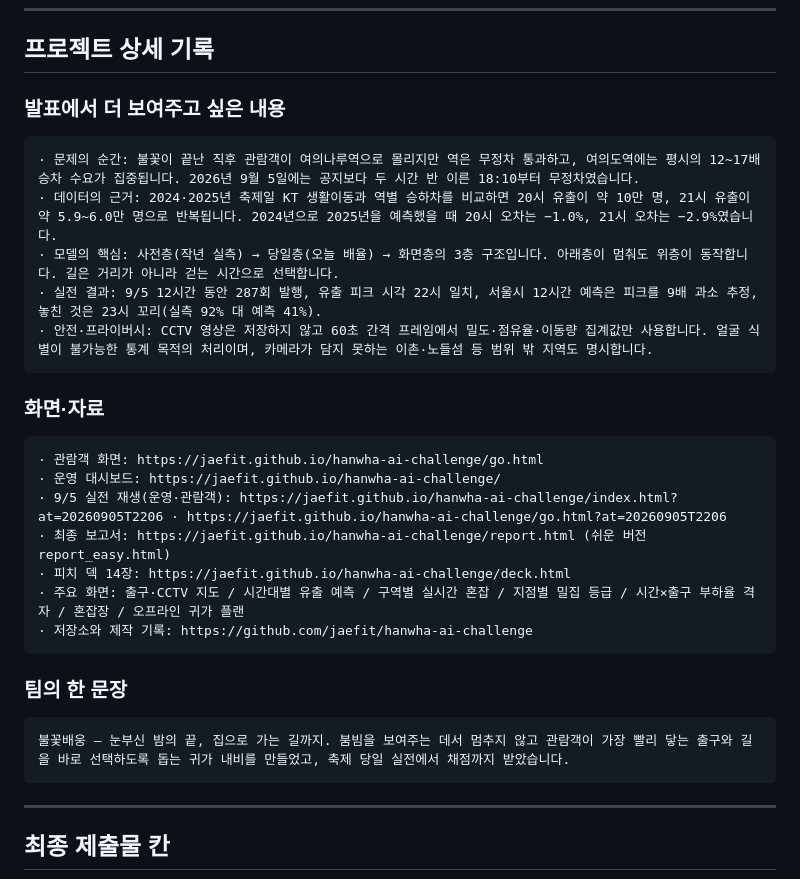
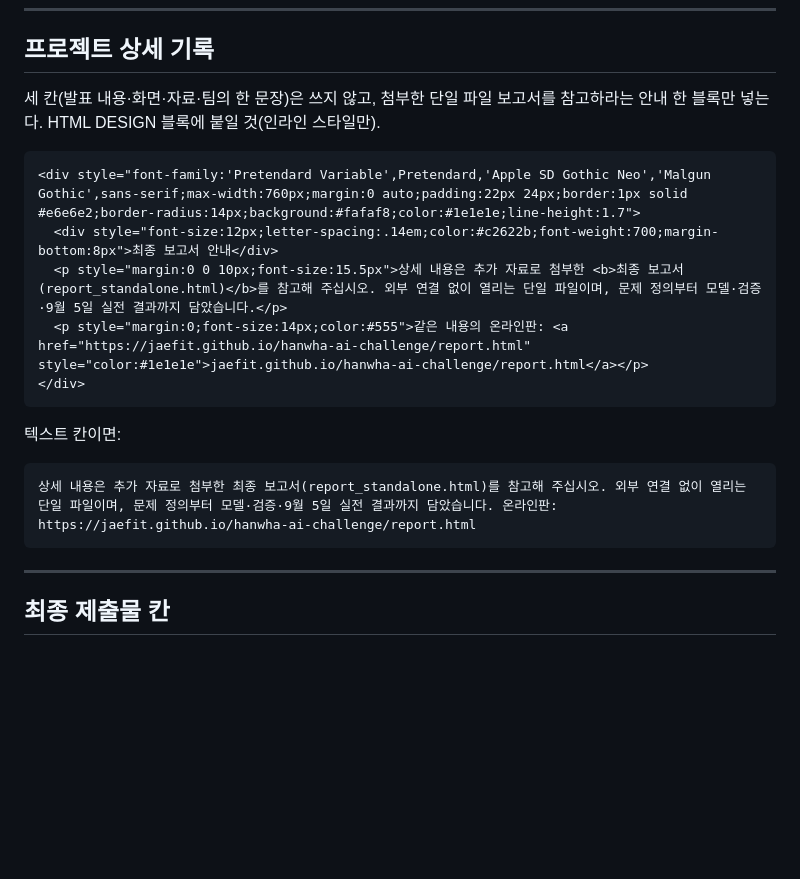
Before and after one commit to jaefit/hanwha-ai-challenge, a Markdown page: submission/editor_draft.md, the part around the change. Rendered like a GitHub page; blank space fills up the shorter version.

Commit message:
submission: 상세 기록 칸은 단일 파일 보고서 안내 한 블록으로
Co-Authored-By: Claude Fable 5.1 <noreply@anthropic.com>
Claude-Session: https://claude.ai/code/session_01BZu2v2aokj1Uq5ZY3RX6DY

````diff
--- a/submission/editor_draft.md
+++ b/submission/editor_draft.md
@@ -113,32 +113,20 @@ AI 프로젝트는 모델 정확도만 높이는 것보다 데이터 출처, 갱
 
 ## 프로젝트 상세 기록
 
-### 발표에서 더 보여주고 싶은 내용
+세 칸(발표 내용·화면·자료·팀의 한 문장)은 쓰지 않고, 첨부한 단일 파일 보고서를 참고하라는 안내 한 블록만 넣는다. HTML DESIGN 블록에 붙일 것(인라인 스타일만).
+
+```html
+<div style="font-family:'Pretendard Variable',Pretendard,'Apple SD Gothic Neo','Malgun Gothic',sans-serif;max-width:760px;margin:0 auto;padding:22px 24px;border:1px solid #e6e6e2;border-radius:14px;background:#fafaf8;color:#1e1e1e;line-height:1.7">
+  <div style="font-size:12px;letter-spacing:.14em;color:#c2622b;font-weight:700;margin-bottom:8px">최종 보고서 안내</div>
+  <p style="margin:0 0 10px;font-size:15.5px">상세 내용은 추가 자료로 첨부한 <b>최종 보고서(report_standalone.html)</b>를 참고해 주십시오. 외부 연결 없이 열리는 단일 파일이며, 문제 정의부터 모델·검증·9월 5일 실전 결과까지 담았습니다.</p>
+  <p style="margin:0;font-size:14px;color:#555">같은 내용의 온라인판: <a href="https://jaefit.github.io/hanwha-ai-challenge/report.html" style="color:#1e1e1e">jaefit.github.io/hanwha-ai-challenge/report.html</a></p>
+</div>
+```
+
+텍스트 칸이면:
 
 ```
-· 문제의 순간: 불꽃이 끝난 직후 관람객이 여의나루역으로 몰리지만 역은 무정차 통과하고, 여의도역에는 평시의 12~17배 승차 수요가 집중됩니다. 2026년 9월 5일에는 공지보다 두 시간 반 이른 18:10부터 무정차였습니다.
-· 데이터의 근거: 2024·2025년 축제일 KT 생활이동과 역별 승하차를 비교하면 20시 유출이 약 10만 명, 21시 유출이 약 5.9~6.0만 명으로 반복됩니다. 2024년으로 2025년을 예측했을 때 20시 오차는 −1.0%, 21시 오차는 −2.9%였습니다.
-· 모델의 핵심: 사전층(작년 실측) → 당일층(오늘 배율) → 화면층의 3층 구조입니다. 아래층이 멈춰도 위층이 동작합니다. 길은 거리가 아니라 걷는 시간으로 선택합니다.
-· 실전 결과: 9/5 12시간 동안 287회 발행, 유출 피크 시각 22시 일치, 서울시 12시간 예측은 피크를 9배 과소 추정, 놓친 것은 23시 꼬리(실측 92% 대 예측 41%).
-· 안전·프라이버시: CCTV 영상은 저장하지 않고 60초 간격 프레임에서 밀도·점유율·이동량 집계값만 사용합니다. 얼굴 식별이 불가능한 통계 목적의 처리이며, 카메라가 담지 못하는 이촌·노들섬 등 범위 밖 지역도 명시합니다.
-```
-
-### 화면·자료
-
-```
-· 관람객 화면: https://jaefit.github.io/hanwha-ai-challenge/go.html
-· 운영 대시보드: https://jaefit.github.io/hanwha-ai-challenge/
-· 9/5 실전 재생(운영·관람객): https://jaefit.github.io/hanwha-ai-challenge/index.html?at=20260905T2206 · https://jaefit.github.io/hanwha-ai-challenge/go.html?at=20260905T2206
-· 최종 보고서: https://jaefit.github.io/hanwha-ai-challenge/report.html (쉬운 버전 report_easy.html)
-· 피치 덱 14장: https://jaefit.github.io/hanwha-ai-challenge/deck.html
-· 주요 화면: 출구·CCTV 지도 / 시간대별 유출 예측 / 구역별 실시간 혼잡 / 지점별 밀집 등급 / 시간×출구 부하율 격자 / 혼잡장 / 오프라인 귀가 플랜
-· 저장소와 제작 기록: https://github.com/jaefit/hanwha-ai-challenge
-```
-
-### 팀의 한 문장
-
-```
-불꽃배웅 — 눈부신 밤의 끝, 집으로 가는 길까지. 붐빔을 보여주는 데서 멈추지 않고 관람객이 가장 빨리 닿는 출구와 길을 바로 선택하도록 돕는 귀가 내비를 만들었고, 축제 당일 실전에서 채점까지 받았습니다.
+상세 내용은 추가 자료로 첨부한 최종 보고서(report_standalone.html)를 참고해 주십시오. 외부 연결 없이 열리는 단일 파일이며, 문제 정의부터 모델·검증·9월 5일 실전 결과까지 담았습니다. 온라인판: https://jaefit.github.io/hanwha-ai-challenge/report.html
 ```
 
 ---
````
